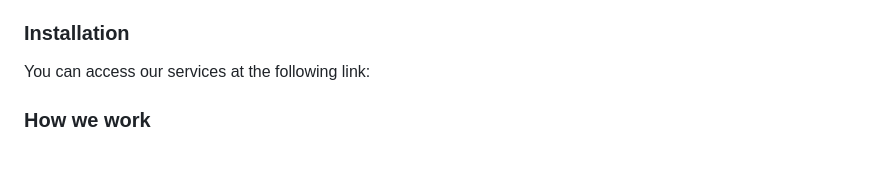
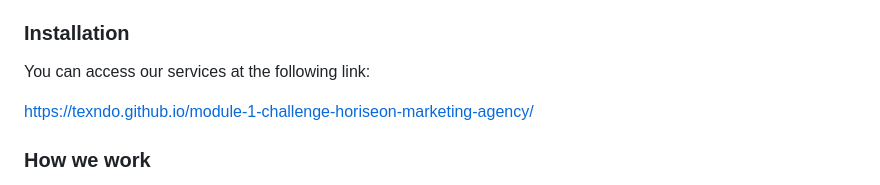
Before and after one commit to texndo/module-1-challenge-horiseon-marketing-agency, a Markdown page: README.md, the part around the change. GitHub-like rendering; blank space fills up the shorter version.

```diff
--- a/README.md
+++ b/README.md
@@ -52,7 +52,7 @@ Welcome to Horiseon Marketing Agency, we are a full-service digital marketing ag
 
 You can access our services at the following link:
 
-
+https://texndo.github.io/module-1-challenge-horiseon-marketing-agency/
 
 ### How we work ###
 
```
